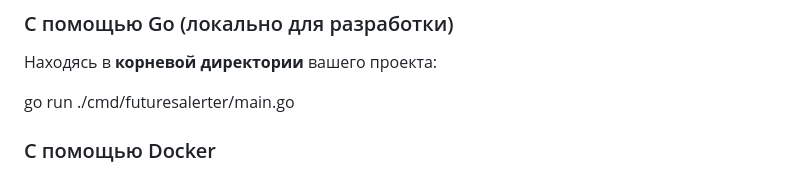
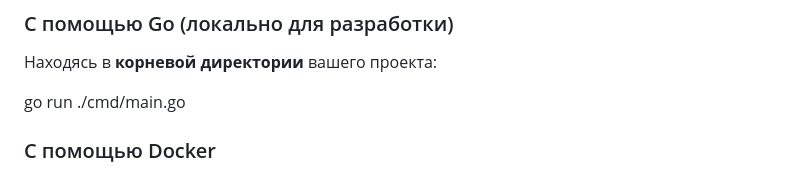
Before and after one commit to balamuteon/binance-futures-alerts, a Markdown page: README.md, the part around the change. Drawn GitHub-style.

````diff
--- a/README.md
+++ b/README.md
@@ -76,7 +76,7 @@
 
 Находясь в **корневой директории** вашего проекта:
 <!-- ```bash -->
-go run ./cmd/futuresalerter/main.go
+go run ./cmd/main.go
 
 
 ### С помощью Docker
````
